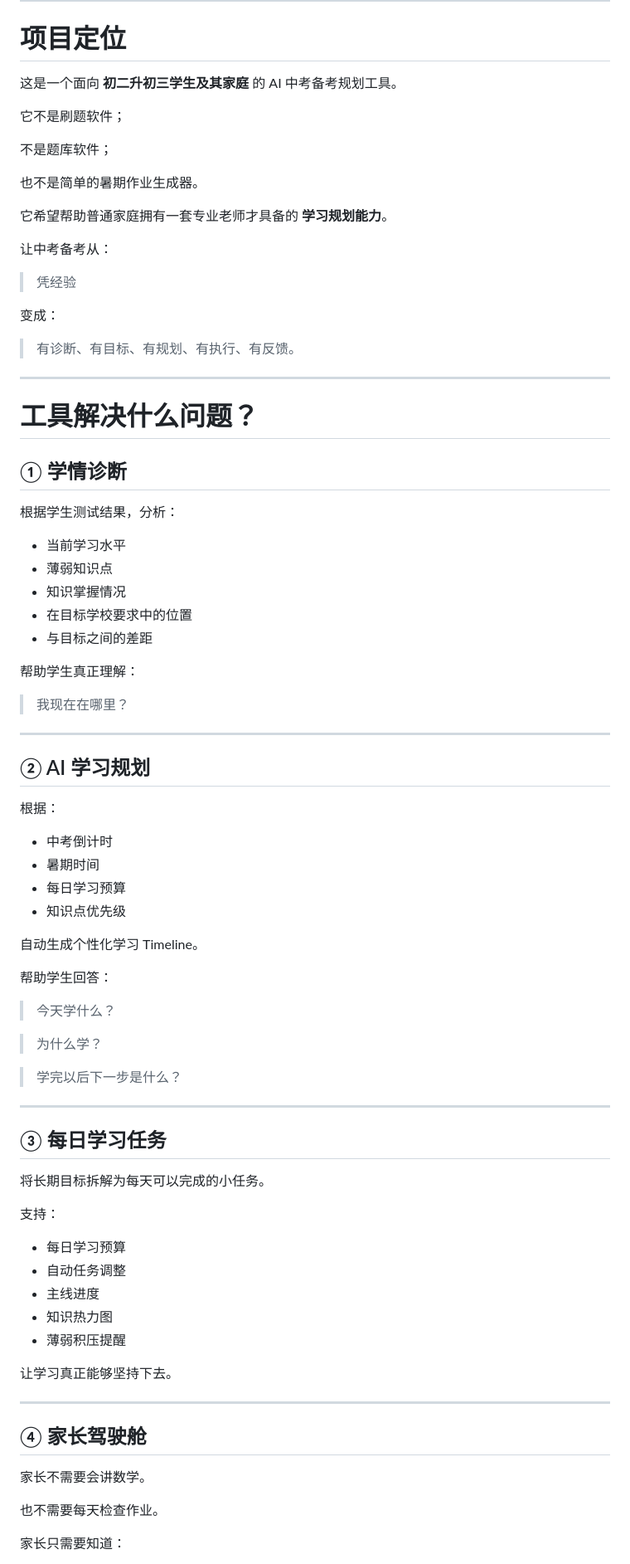
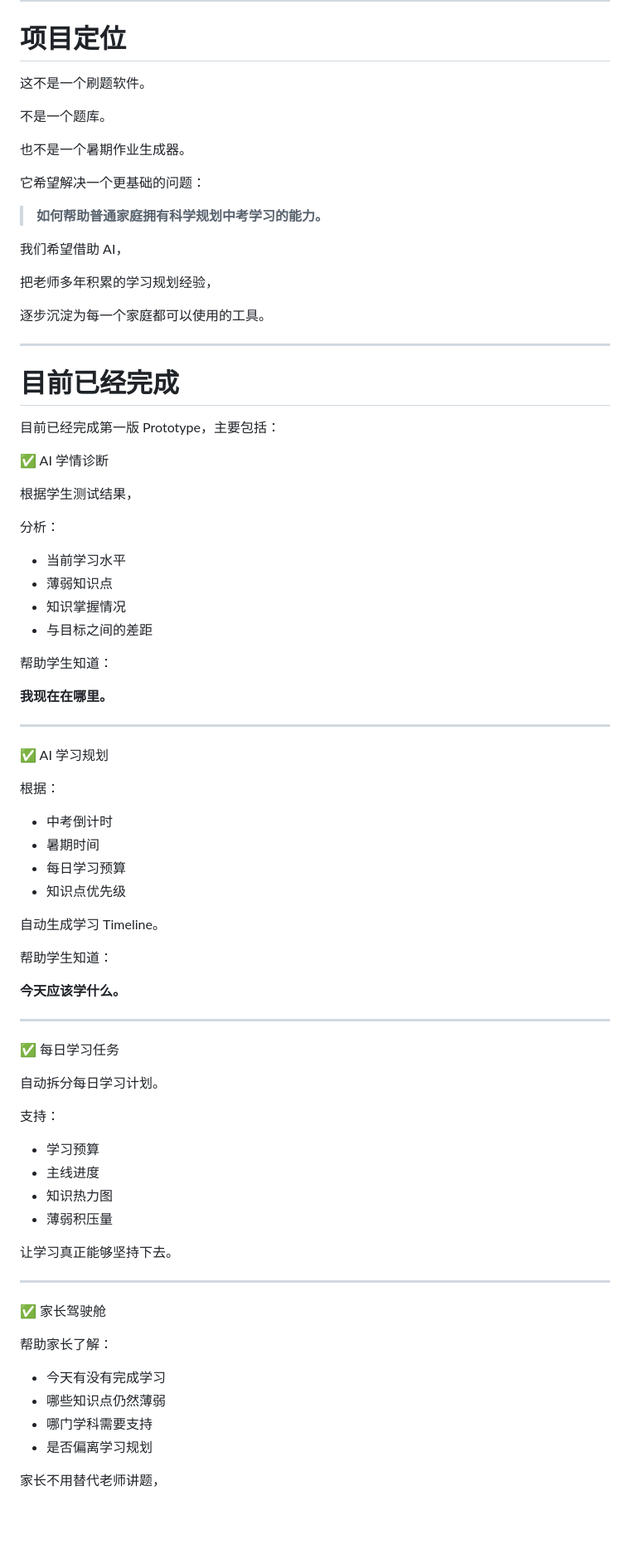
Before and after one commit to taktak0139/zhongkao-countdown-planner, a Markdown page: README.md, the part around one of its changes. Shown at 83% size. Drawn GitHub-style; blank space fills up the shorter version.

Commit message:
Rewrite README as open source project landing page

```diff
--- a/README.md
+++ b/README.md
@@ -27,45 +98,46 @@
 
 # 项目定位
 
-这是一个面向 **初二升初三学生及其家庭** 的 AI 中考备考规划工具。
+这不是一个刷题软件。
 
-它不是刷题软件；
+不是一个题库。
 
-不是题库软件；
+也不是一个暑期作业生成器。
 
-也不是简单的暑期作业生成器。
+它希望解决一个更基础的问题：
 
-它希望帮助普通家庭拥有一套专业老师才具备的 **学习规划能力**。
+> **如何帮助普通家庭拥有科学规划中考学习的能力。**
 
-让中考备考从：
+我们希望借助 AI，
 
-> 凭经验
+把老师多年积累的学习规划经验，
 
-变成：
-
-> 有诊断、有目标、有规划、有执行、有反馈。
+逐步沉淀为每一个家庭都可以使用的工具。
 
 ---
 
-# 工具解决什么问题？
+# 目前已经完成
 
-## ① 学情诊断
+目前已经完成第一版 Prototype，主要包括：
 
-根据学生测试结果，分析：
+✅ AI 学情诊断
+
+根据学生测试结果，
+
+分析：
 
 - 当前学习水平
 - 薄弱知识点
 - 知识掌握情况
-- 在目标学校要求中的位置
 - 与目标之间的差距
 
-帮助学生真正理解：
+帮助学生知道：
 
-> 我现在在哪里？
+**我现在在哪里。**
 
 ---
 
-## ② AI 学习规划
+✅ AI 学习规划
 
 根据：
 
@@ -74,39 +146,37 @@
 - 每日学习预算
 - 知识点优先级
 
-自动生成个性化学习 Timeline。
+自动生成学习 Timeline。
 
-帮助学生回答：
+帮助学生知道：
 
-> 今天学什么？
-
-> 为什么学？
-
-> 学完以后下一步是什么？
+**今天应该学什么。**
 
 ---
 
-## ③ 每日学习任务
+✅ 每日学习任务
 
-将长期目标拆解为每天可以完成的小任务。
+自动拆分每日学习计划。
 
 支持：
 
-- 每日学习预算
-- 自动任务调整
+- 学习预算
 - 主线进度
 - 知识热力图
-- 薄弱积压提醒
+- 薄弱积压量
 
 让学习真正能够坚持下去。
 
 ---
 
-## ④ 家长驾驶舱
+✅ 家长驾驶舱
 
-家长不需要会讲数学。
+帮助家长了解：
 
-也不需要每天检查作业。
+- 今天有没有完成学习
+- 哪些知识点仍然薄弱
+- 哪门学科需要支持
+- 是否偏离学习规划
 
-家长只需要知道：
+家长不用替代老师讲题，
 
```
Also changed, not shown: other parts of README.md (+133 -71 lines).
